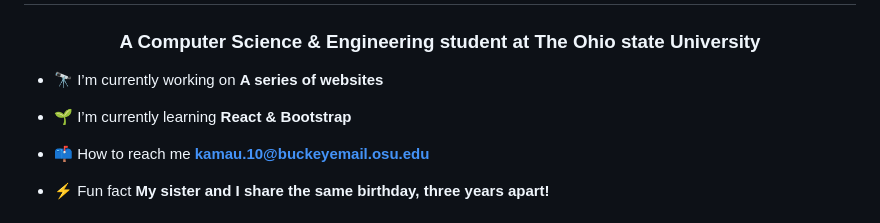
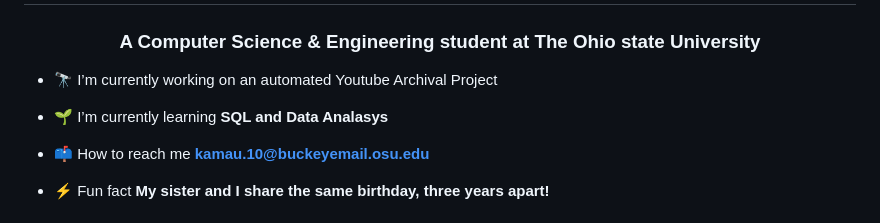
Before and after one commit to WesleyKamau/WesleyKamau, a Markdown page: README.md, the part around the change. Rendered like a GitHub page.

```diff
--- a/README.md
+++ b/README.md
@@ -1,9 +1,9 @@
 <h1 align="center">Hi 👋, I'm Wesley Kamau</h1>
 <h3 align="center">A Computer Science & Engineering student at The Ohio state University</h3>
 
-- 🔭 I’m currently working on **A series of websites**
+- 🔭 I’m currently working on an automated Youtube Archival Project
 
-- 🌱 I’m currently learning **React & Bootstrap**
+- 🌱 I’m currently learning **SQL and Data Analasys**
 
 - 📫 How to reach me **kamau.10@buckeyemail.osu.edu**
 
```
